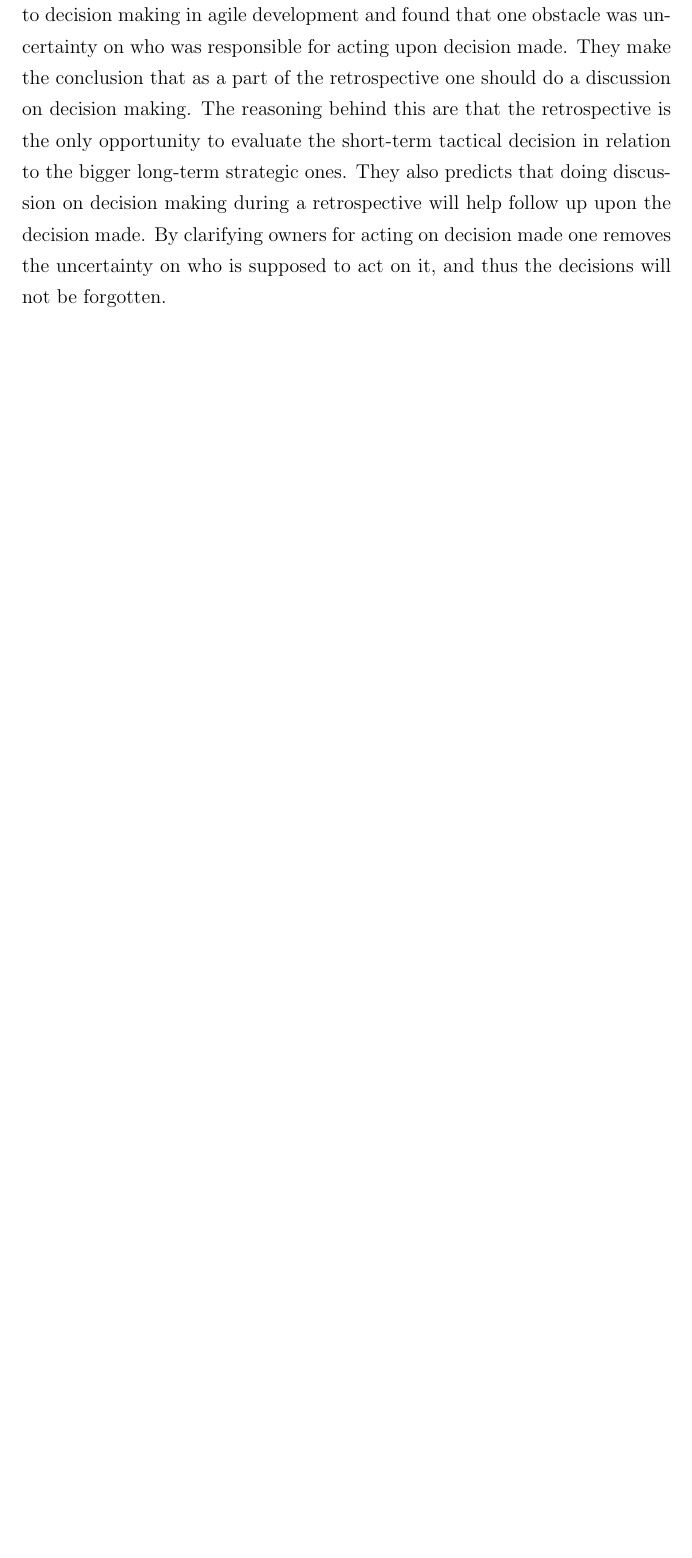
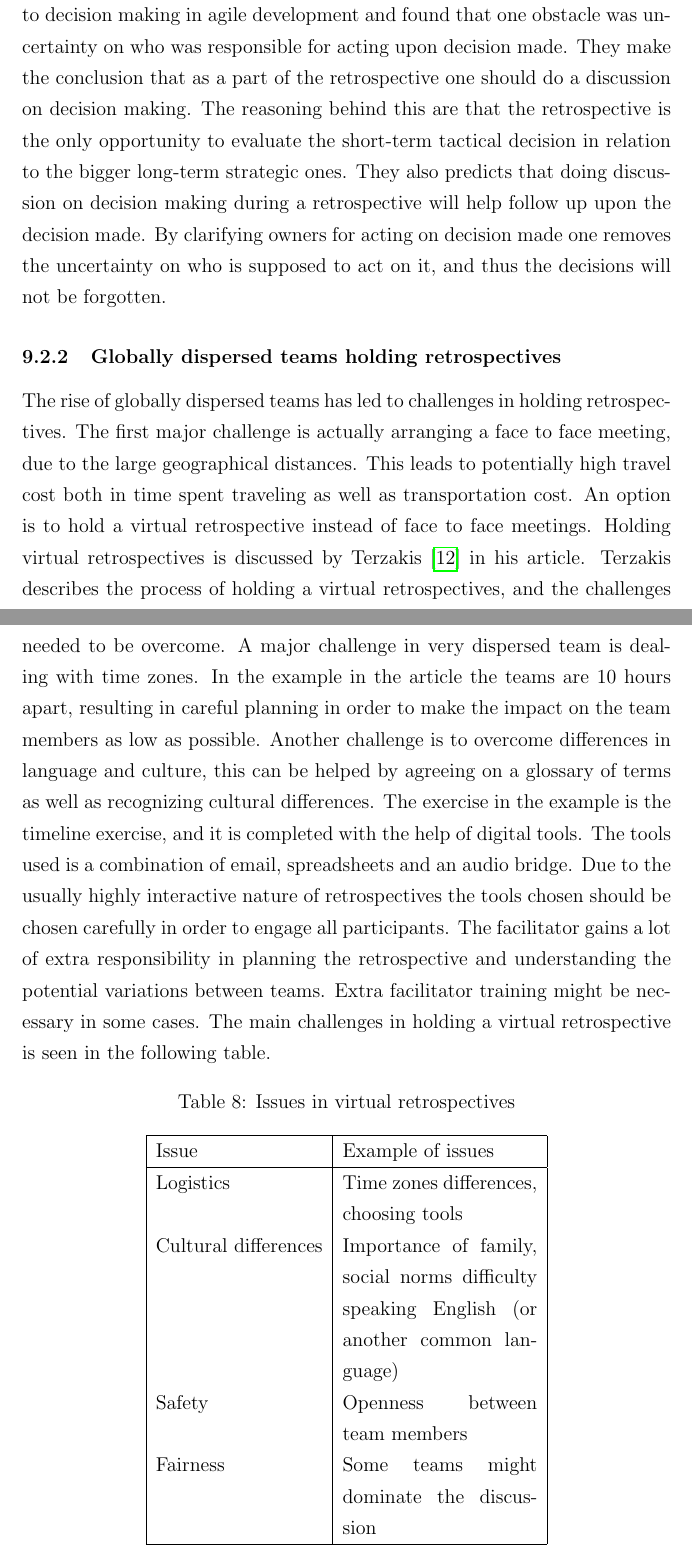
Before and after one commit to AgileMasters/Report, a LaTeX paper (Report.tex): part of page 29 of 44 before the commit and two parts of pages 29 and 30 of 45 after it, the two joined at a grey line, cut so that both start at the same text, the shorter picture padded with empty space. Compiled offline with pdfLaTeX.

Commit message:
Skrev 9.2.2

```diff
--- a/Report.tex
+++ b/Report.tex
@@ -365,6 +369,29 @@ So far we have showed what practices and techniques could be employed during an
 \subsubsection{Discussion on Decision Making}
 M. Drury, K. Conboy and K. Power ~\cite{Drury2012} did a focus group study on obstacles to decision making in agile development and found that one obstacle was uncertainty on who was responsible for acting upon decision made. They make the conclusion that as a part of the retrospective one should do a discussion on decision making. The reasoning behind this are that the retrospective is the only opportunity to evaluate the short-term tactical decision in relation to the bigger long-term strategic ones. They also predicts that doing discussion on decision making during a retrospective will help follow up upon the decision made. By clarifying owners for acting on decision made one removes the uncertainty on who is supposed to act on it, and thus the decisions will not be forgotten.
 
+\subsubsection{Globally dispersed teams holding retrospectives}
+The rise of globally dispersed teams has led to challenges in holding retrospectives. The first major challenge is actually arranging a face to face meeting, due to the large geographical distances. This leads to potentially high travel cost both in time spent traveling as well as transportation cost. An option is to hold a virtual retrospective instead of face to face meetings. Holding virtual retrospectives is discussed by Terzakis~\cite{Terzakis2011} in his article. Terzakis describes the process of holding a virtual retrospectives, and the challenges needed to be overcome. A major challenge in very dispersed team is dealing with time zones. In the example in the article the teams are 10 hours apart, resulting in careful planning in order to make the impact on the team members as low as possible. Another challenge is to overcome differences in language and culture, this can be helped by agreeing on a glossary of terms as well as recognizing cultural differences. The exercise in the example is the timeline exercise, and it is completed with the help of digital tools. The tools used is a combination of email, spreadsheets and an audio bridge. Due to the usually highly interactive nature of retrospectives the tools chosen should be chosen carefully in order to engage all participants. The facilitator gains a lot of extra responsibility in planning the retrospective and understanding the potential variations between teams. Extra facilitator training might be necessary in some cases. The main challenges in holding a virtual retrospective is seen in the following table.
+
+\begin{table}[!h]
+	\centering
+	\captionsetup{justification=centering}
+	\caption{Issues in virtual retrospectives}
+	\label{table:issues_virtual}
+	\begin{tabular}{| l | p{0.3\textwidth}|}
+	\hline
+	Issue & Example of issues \\ \hline
+	Logistics & Time zones differences, choosing tools \\
+	Cultural differences & Importance of family, social norms difficulty speaking English (or another common language) \\
+	Safety & Openness between team members \\
+	Fairness & Some teams might dominate the discussion \\
+	\hline
+	\end{tabular}
+\end{table}
+
+
+
+
+
 \subsubsection{Working Agreement}
 M. Maham ~\cite{Maham2008} explains how to facilitate and conduct agile retrospectives. He suggest that starting with creating a working agreement so one can maintain a clear focus and get as much out of the time invested in the retrospective.
 
```
Also changed, not shown: Report.tex (6 more changed lines).
